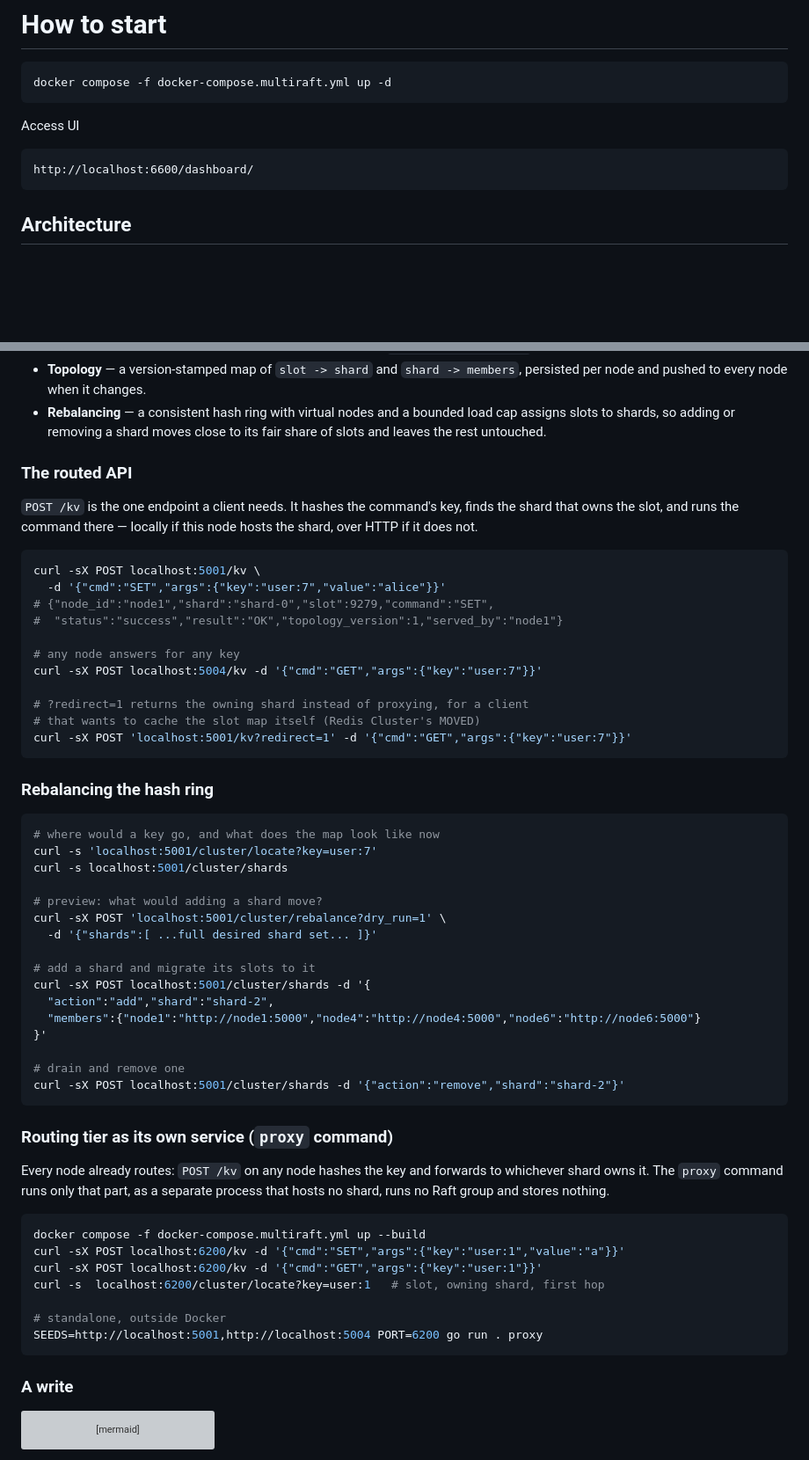
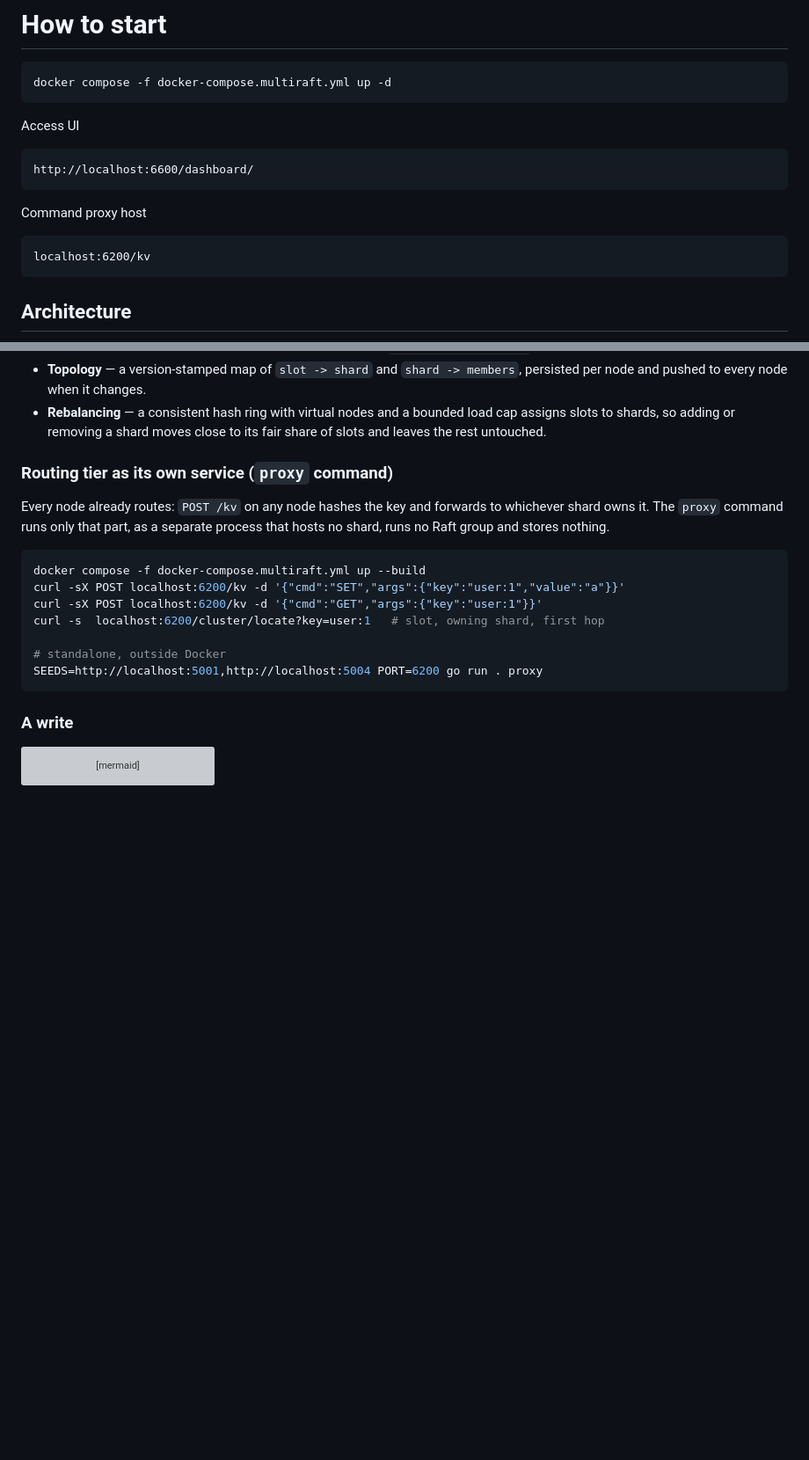
Before and after one commit to NamNV2496/distributed-key-value-store, a Markdown page: readme.md, 2 parts joined by grey strips. Shown at 88% size. GitHub-like rendering; blank space fills up the shorter version; grey boxes are pictures that could not be loaded.

````diff
--- a/readme.md
+++ b/readme.md
@@ -13,6 +13,10 @@ Access UI
 http://localhost:6600/dashboard/
 ```
 
+Command proxy host
+```
+localhost:6200/kv
+```
 
 ## Architecture
 
@@ -141,47 +145,6 @@ and commits on its own.
 - **Rebalancing** — a consistent hash ring with virtual nodes and a bounded load
   cap assigns slots to shards, so adding or removing a shard moves close to its
   fair share of slots and leaves the rest untouched.
-
-### The routed API
-
-`POST /kv` is the one endpoint a client needs. It hashes the command's key,
-finds the shard that owns the slot, and runs the command there — locally if this
-node hosts the shard, over HTTP if it does not.
-
-```bash
-curl -sX POST localhost:5001/kv \
-  -d '{"cmd":"SET","args":{"key":"user:7","value":"alice"}}'
-# {"node_id":"node1","shard":"shard-0","slot":9279,"command":"SET",
-#  "status":"success","result":"OK","topology_version":1,"served_by":"node1"}
-
-# any node answers for any key
-curl -sX POST localhost:5004/kv -d '{"cmd":"GET","args":{"key":"user:7"}}'
-
-# ?redirect=1 returns the owning shard instead of proxying, for a client
-# that wants to cache the slot map itself (Redis Cluster's MOVED)
-curl -sX POST 'localhost:5001/kv?redirect=1' -d '{"cmd":"GET","args":{"key":"user:7"}}'
-```
-
-### Rebalancing the hash ring
-
-```bash
-# where would a key go, and what does the map look like now
-curl -s 'localhost:5001/cluster/locate?key=user:7'
-curl -s localhost:5001/cluster/shards
-
-# preview: what would adding a shard move?
-curl -sX POST 'localhost:5001/cluster/rebalance?dry_run=1' \
-  -d '{"shards":[ ...full desired shard set... ]}'
-
-# add a shard and migrate its slots to it
-curl -sX POST localhost:5001/cluster/shards -d '{
-  "action":"add","shard":"shard-2",
-  "members":{"node1":"http://node1:5000","node4":"http://node4:5000","node6":"http://node6:5000"}
-}'
-
-# drain and remove one
-curl -sX POST localhost:5001/cluster/shards -d '{"action":"remove","shard":"shard-2"}'
-```
 
 ### Routing tier as its own service (`proxy` command)
 
````
